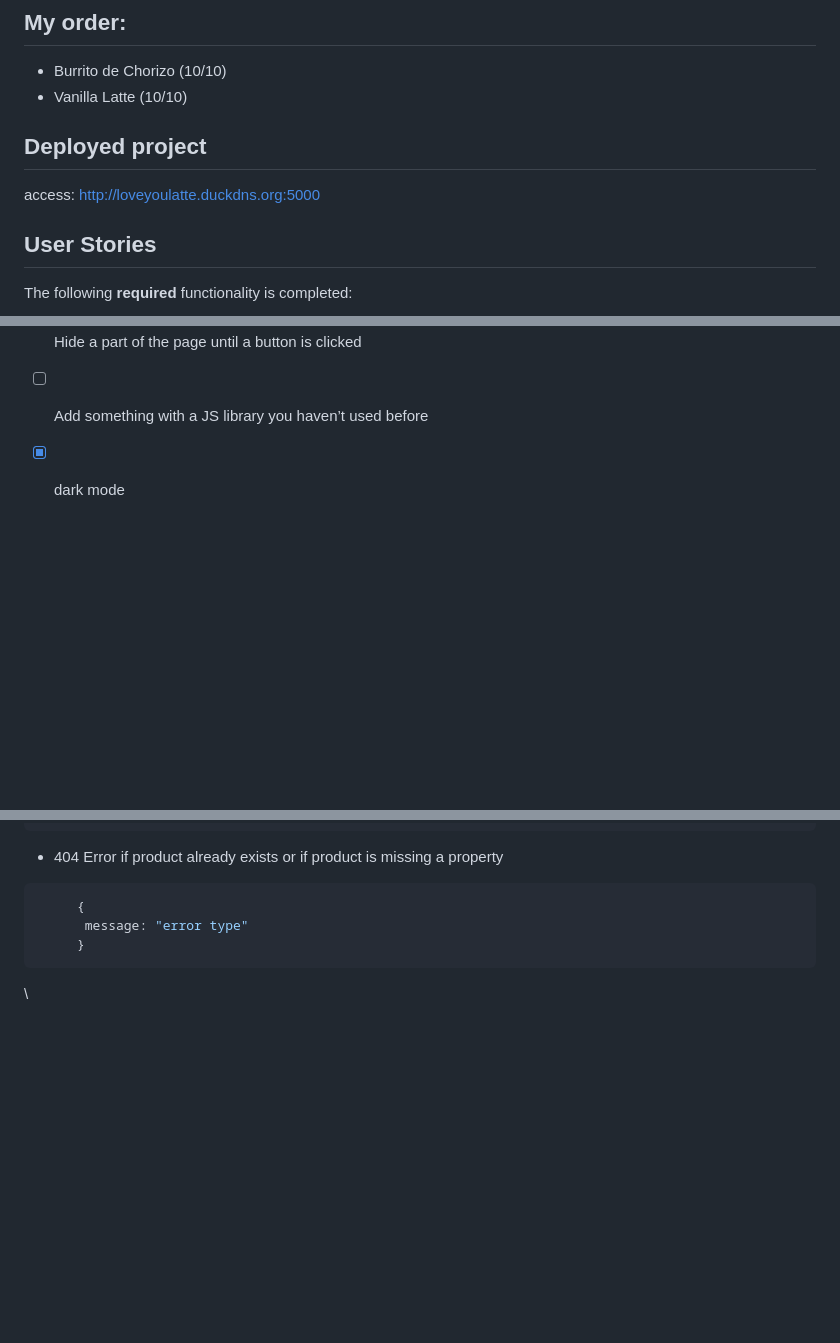
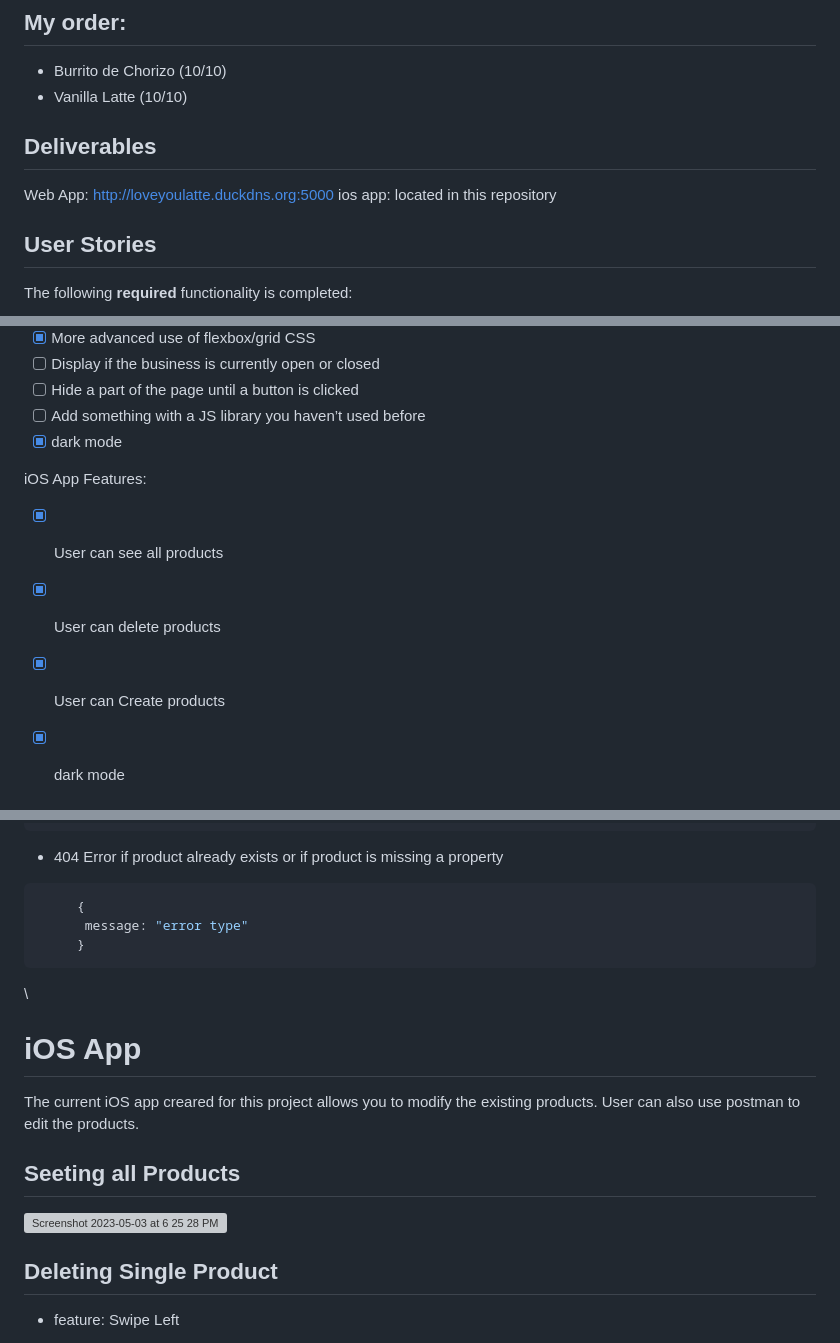
Before and after one commit to angeldzzz23/loveyoulatte, a Markdown page: README.md, 3 parts joined by grey strips. GitHub-like rendering; blank space fills up the shorter version; grey boxes are pictures that could not be loaded.

```diff
--- a/README.md
+++ b/README.md
@@ -48,11 +48,9 @@ I was inspired to create my own project because of the way that LoveYouLatte mad
 - Burrito de Chorizo (10/10)
 - Vanilla Latte (10/10)
 
-
-
-
-## Deployed project
-access: http://loveyoulatte.duckdns.org:5000
+## Deliverables
+Web App: http://loveyoulatte.duckdns.org:5000
+ios app: located in this repository
 
 ## User Stories
 
@@ -74,6 +72,12 @@ The following **bonus** features are implemented:
 - [ ] Display if the business is currently open or closed
 - [ ] Hide a part of the page until a button is clicked
 - [ ] Add something with a JS library you haven’t used before
+- [x] dark mode
+
+iOS App Features:
+- [x] User can see all products
+- [x] User can delete products
+- [x] User can Create products
 - [x] dark mode
 
 
@@ -249,7 +253,13 @@ You'll now be able to access the website at `localhost:5000` or `127.0.0.1:5000`
 \
 
 
+# iOS App
 
+The current iOS app creared for this project allows you to modify the existing products. User can also use postman to edit the products.
 
+## Seeting all Products
+<img width="325" alt="Screenshot 2023-05-03 at 6 25 28 PM" src="https://user-images.githubusercontent.com/29695936/236087634-899bd6ab-d00e-4462-9e9e-e406497f96e1.png">
 
+##  Deleting  Single Product
+  - feature: Swipe Left
 
```
Also changed, not shown: other parts of README.md (+5 -3 lines).
